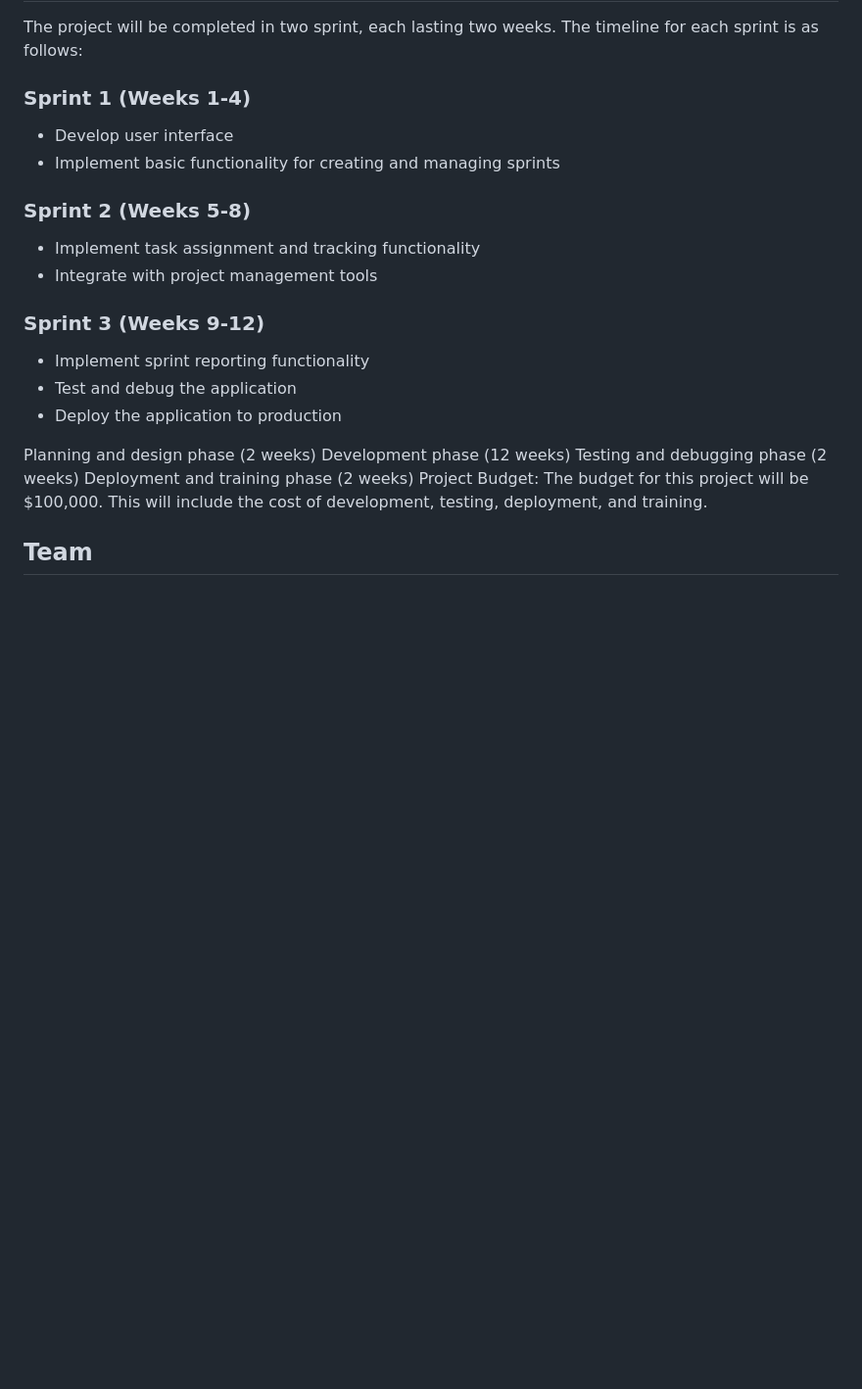
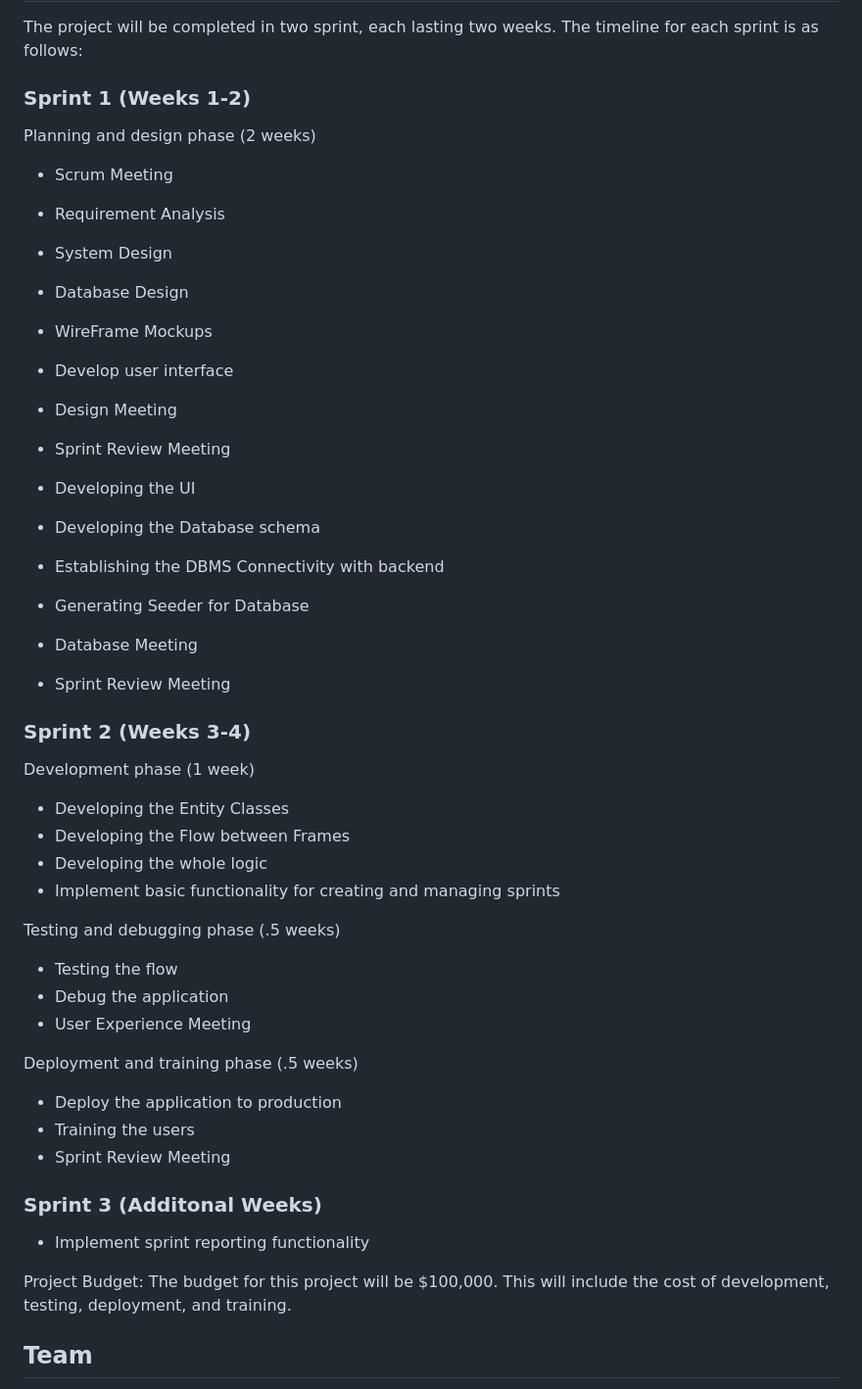
Before and after one commit to ShaonMajumder/sprint-management-java, a Markdown page: Project-Proposal.md, the part around the change. Shown at 98% size. Rendered like a GitHub page; blank space fills up the shorter version.

Commit message:
Timeline

```diff
--- a/Project-Proposal.md
+++ b/Project-Proposal.md
@@ -61,24 +61,45 @@ The deliverables for this project will include:
 ## Project Timeline: Edit
 The project will be completed in two sprint, each lasting two weeks. The timeline for each sprint is as follows:
 
-### Sprint 1 (Weeks 1-4)
+### Sprint 1 (Weeks 1-2)
+Planning and design phase (2 weeks)
+- Scrum Meeting
+- Requirement Analysis
+- System Design
+- Database Design
+- WireFrame Mockups
 - Develop user interface
+- Design Meeting
+- Sprint Review Meeting
+
+- Developing the UI
+- Developing the Database schema
+- Establishing the DBMS Connectivity with backend
+- Generating Seeder for Database
+- Database Meeting
+- Sprint Review Meeting
+
+### Sprint 2 (Weeks 3-4)
+Development phase (1 week)
+- Developing the Entity Classes
+- Developing the Flow between Frames
+- Developing the whole logic
 - Implement basic functionality for creating and managing sprints
 
-### Sprint 2 (Weeks 5-8)
-- Implement task assignment and tracking functionality
-- Integrate with project management tools
+Testing and debugging phase (.5 weeks)
+- Testing the flow
+- Debug the application
+- User Experience Meeting
 
-### Sprint 3 (Weeks 9-12)
+Deployment and training phase (.5 weeks)
+- Deploy the application to production
+- Training the users
+- Sprint Review Meeting
+
+### Sprint 3 (Additonal Weeks)
 - Implement sprint reporting functionality
-- Test and debug the application
-- Deploy the application to production
 
 
-Planning and design phase (2 weeks)
-Development phase (12 weeks)
-Testing and debugging phase (2 weeks)
-Deployment and training phase (2 weeks)
 Project Budget:
 The budget for this project will be $100,000. This will include the cost of development, testing, deployment, and training.
 
```
